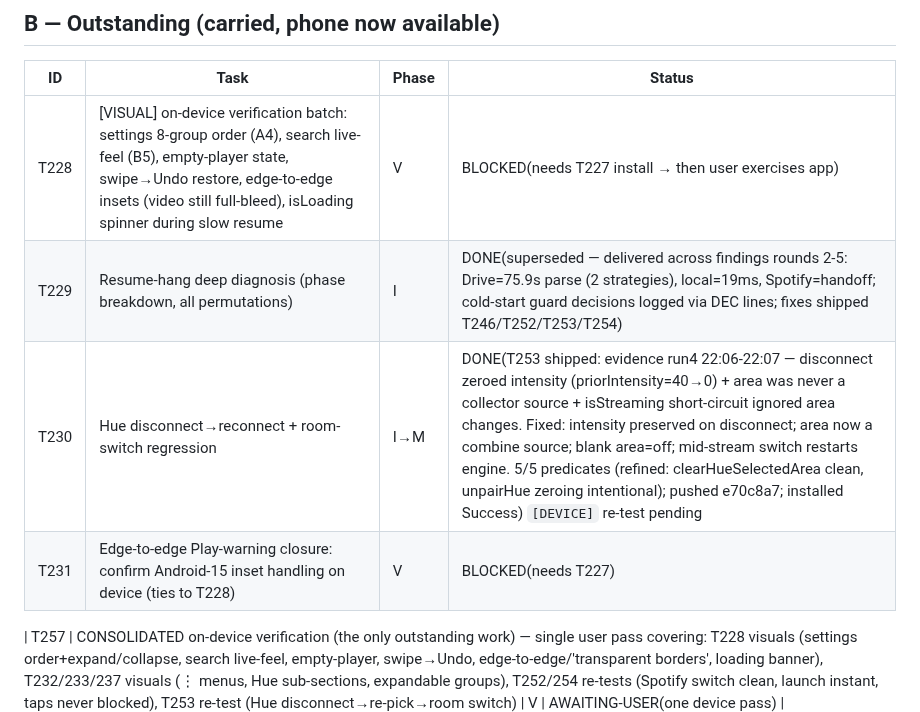
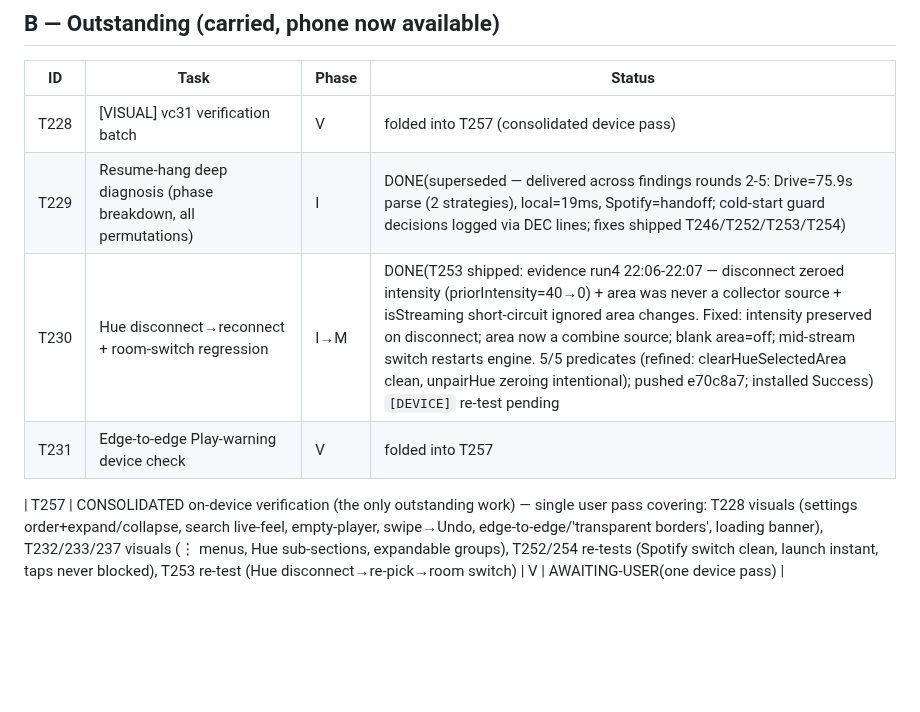
Before and after one commit to EmperorKabir/Power-Media-Player, a Markdown page: TASKS.md, the part around the change. Drawn GitHub-style; blank space fills up the shorter version.

Commit message:
docs(ledger): fold stale T228/T231 BLOCKED rows into T257

```diff
--- a/TASKS.md
+++ b/TASKS.md
@@ -39,10 +39,10 @@ Legend: phase I=investigate, P=plan, M=implement, V=verify-on-device.
 
 | ID | Task | Phase | Status |
 |----|------|-------|--------|
-| T228 | [VISUAL] on-device verification batch: settings 8-group order (A4), search live-feel (B5), empty-player state, swipe→Undo restore, edge-to-edge insets (video still full-bleed), isLoading spinner during slow resume | V | BLOCKED(needs T227 install → then user exercises app) |
+| T228 | [VISUAL] vc31 verification batch | V | folded into T257 (consolidated device pass) |
 | T229 | Resume-hang deep diagnosis (phase breakdown, all permutations) | I | DONE(superseded — delivered across findings rounds 2-5: Drive=75.9s parse (2 strategies), local=19ms, Spotify=handoff; cold-start guard decisions logged via DEC lines; fixes shipped T246/T252/T253/T254) |
 | T230 | Hue disconnect→reconnect + room-switch regression | I→M | DONE(T253 shipped: evidence run4 22:06-22:07 — disconnect zeroed intensity (priorIntensity=40→0) + area was never a collector source + isStreaming short-circuit ignored area changes. Fixed: intensity preserved on disconnect; area now a combine source; blank area=off; mid-stream switch restarts engine. 5/5 predicates (refined: clearHueSelectedArea clean, unpairHue zeroing intentional); pushed e70c8a7; installed Success) `[DEVICE]` re-test pending |
-| T231 | Edge-to-edge Play-warning closure: confirm Android-15 inset handling on device (ties to T228) | V | BLOCKED(needs T227) |
+| T231 | Edge-to-edge Play-warning device check | V | folded into T257 |
 
 | T257 | CONSOLIDATED on-device verification (the only outstanding work) — single user pass covering: T228 visuals (settings order+expand/collapse, search live-feel, empty-player, swipe→Undo, edge-to-edge/'transparent borders', loading banner), T232/233/237 visuals (⋮ menus, Hue sub-sections, expandable groups), T252/254 re-tests (Spotify switch clean, launch instant, taps never blocked), T253 re-test (Hue disconnect→re-pick→room switch) | V | AWAITING-USER(one device pass) |
 
```
